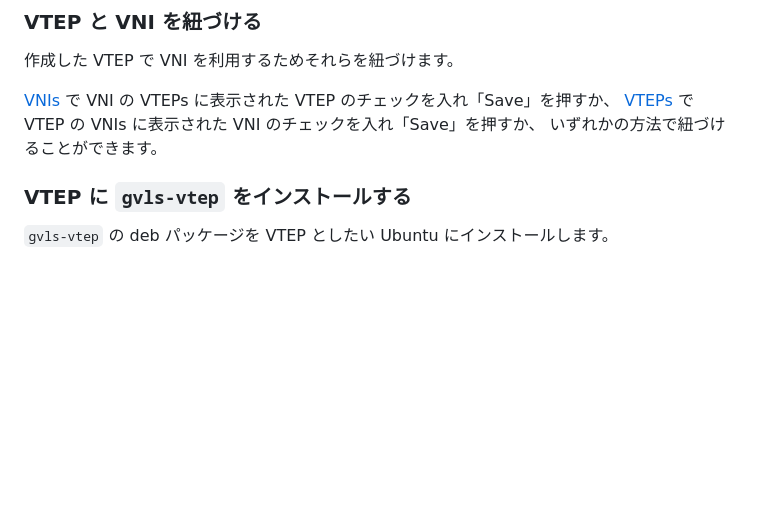
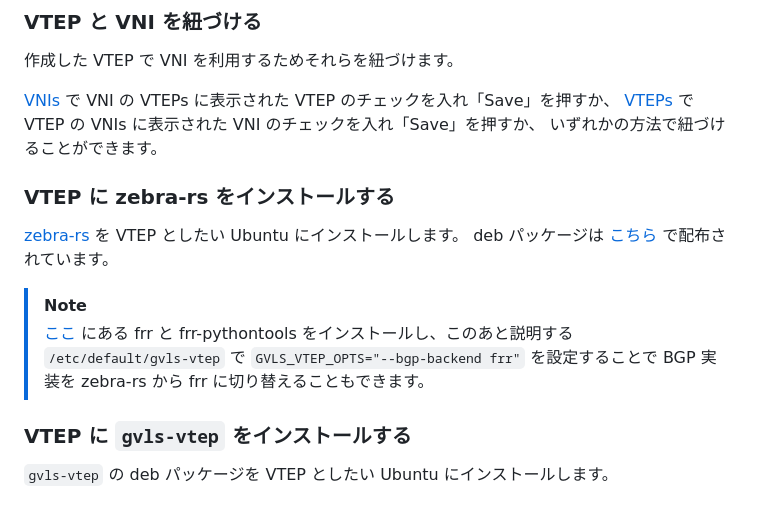
Before and after one commit to m-asama/gvls, a Markdown page: README.md, the part around the change. Drawn GitHub-style; blank space fills up the shorter version.

Commit message:
README.md に zebra-rs をインストールする手順を追記。

```diff
--- a/README.md
+++ b/README.md
@@ -71,6 +71,14 @@ Create VTEP の Description にその VTEP の説明を適当に入力し、VTEP
 [VNIs](https://gvls.ginzado.ne.jp/vnis) で VNI の VTEPs に表示された VTEP のチェックを入れ「Save」を押すか、
 [VTEPs](https://gvls.ginzado.ne.jp/vteps) で VTEP の VNIs に表示された VNI のチェックを入れ「Save」を押すか、
 いずれかの方法で紐づけることができます。
+
+### VTEP に zebra-rs をインストールする
+
+[zebra-rs](https://zebra.rs/) を VTEP としたい Ubuntu にインストールします。
+deb パッケージは [こちら](https://github.com/zebra-rs/zebra-rs/releases) で配布されています。
+
+> [!NOTE]
+> [ここ](https://www.ginzado.ne.jp/~m-asama/evpnvxlan6/) にある frr と frr-pythontools をインストールし、このあと説明する `/etc/default/gvls-vtep` で `GVLS_VTEP_OPTS="--bgp-backend frr"` を設定することで BGP 実装を zebra-rs から frr に切り替えることもできます。
 
 ### VTEP に `gvls-vtep` をインストールする
 
```
